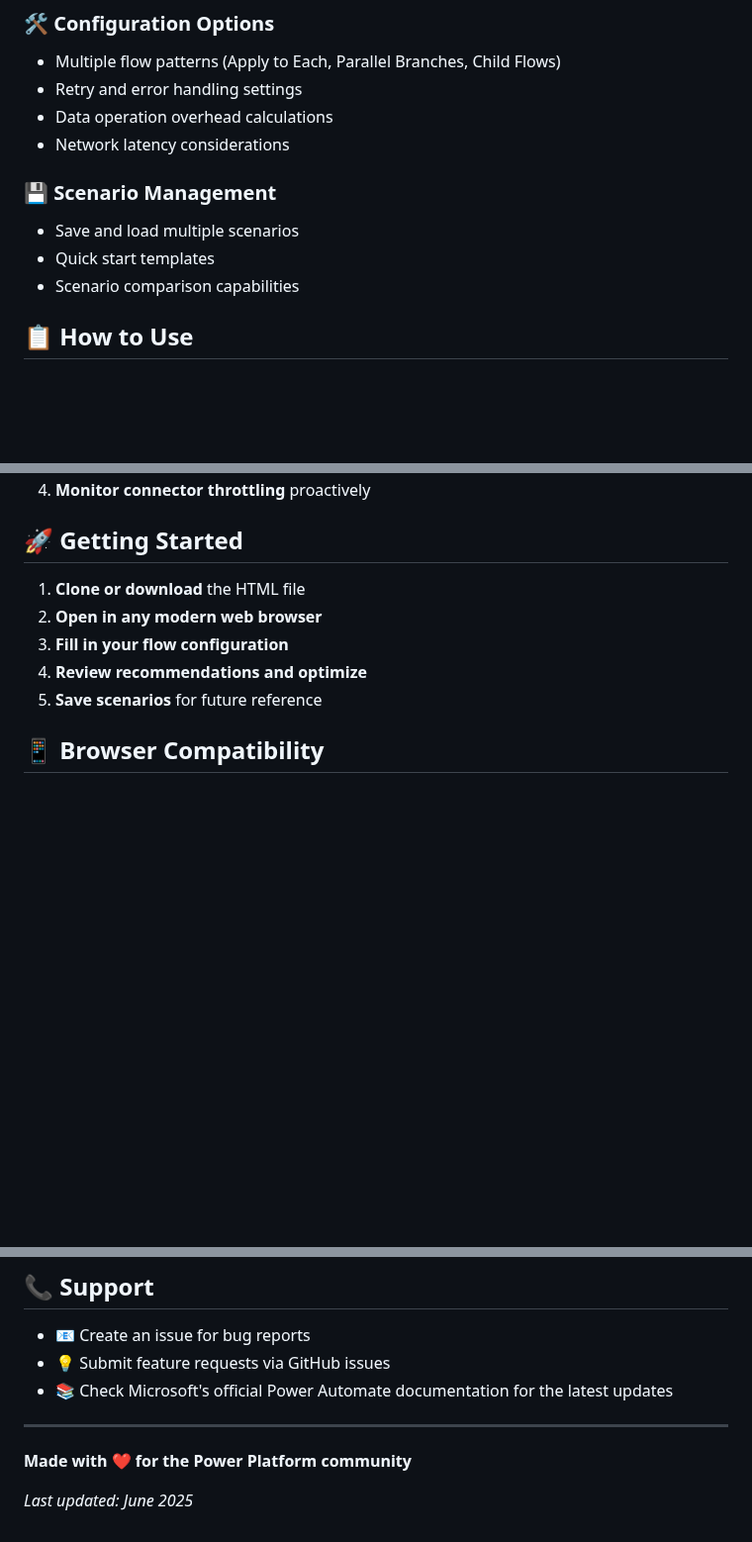
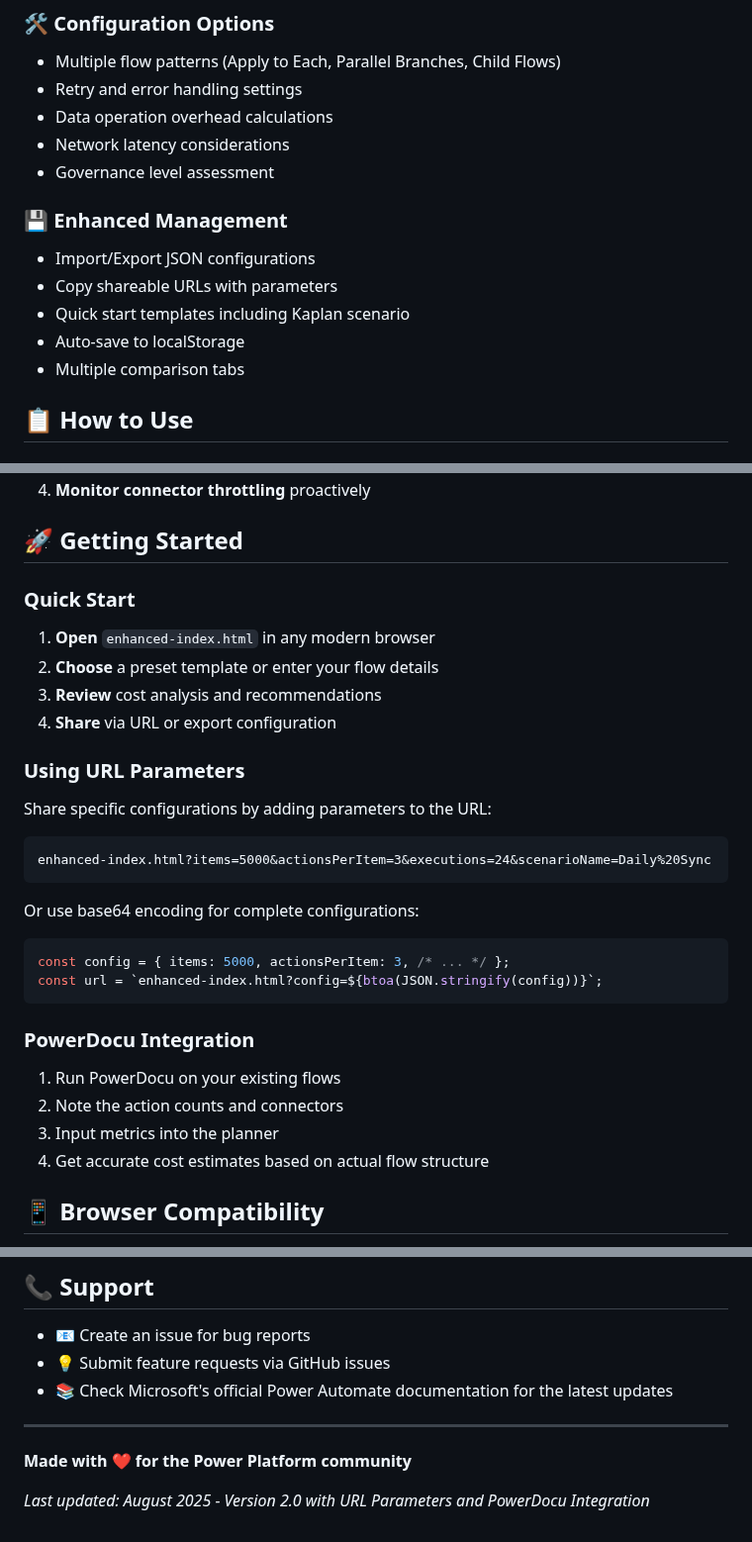
Before and after one commit to Ross851/enhanced-flow-planner, a Markdown page: README.md, 3 parts joined by grey strips. Shown at 99% size. Drawn GitHub-style; blank space fills up the shorter version.

````diff
--- a/README.md
+++ b/README.md
@@ -37,11 +67,14 @@ This calculator analyzes your Power Automate flow configuration and provides:
 - Retry and error handling settings
 - Data operation overhead calculations
 - Network latency considerations
+- Governance level assessment
 
-### 💾 Scenario Management
-- Save and load multiple scenarios
-- Quick start templates
-- Scenario comparison capabilities
+### 💾 Enhanced Management
+- Import/Export JSON configurations
+- Copy shareable URLs with parameters
+- Quick start templates including Kaplan scenario
+- Auto-save to localStorage
+- Multiple comparison tabs
 
 ## 📋 How to Use
 
@@ -172,11 +205,30 @@ const patternMultipliers = {
 
 ## 🚀 Getting Started
 
-1. **Clone or download** the HTML file
-2. **Open in any modern web browser**
-3. **Fill in your flow configuration**
-4. **Review recommendations and optimize**
-5. **Save scenarios** for future reference
+### Quick Start
+1. **Open** `enhanced-index.html` in any modern browser
+2. **Choose** a preset template or enter your flow details
+3. **Review** cost analysis and recommendations
+4. **Share** via URL or export configuration
+
+### Using URL Parameters
+Share specific configurations by adding parameters to the URL:
+
+```
+enhanced-index.html?items=5000&actionsPerItem=3&executions=24&scenarioName=Daily%20Sync
+```
+
+Or use base64 encoding for complete configurations:
+```javascript
+const config = { items: 5000, actionsPerItem: 3, /* ... */ };
+const url = `enhanced-index.html?config=${btoa(JSON.stringify(config))}`;
+```
+
+### PowerDocu Integration
+1. Run PowerDocu on your existing flows
+2. Note the action counts and connectors
+3. Input metrics into the planner
+4. Get accurate cost estimates based on actual flow structure
 
 ## 📱 Browser Compatibility
 
@@ -207,4 +259,4 @@ This tool provides estimates based on publicly available Microsoft documentation
 
 **Made with ❤️ for the Power Platform community**
 
-*Last updated: June 2025*
+*Last updated: August 2025 - Version 2.0 with URL Parameters and PowerDocu Integration*
````
Also changed, not shown: other parts of README.md (+35 -5 lines).
